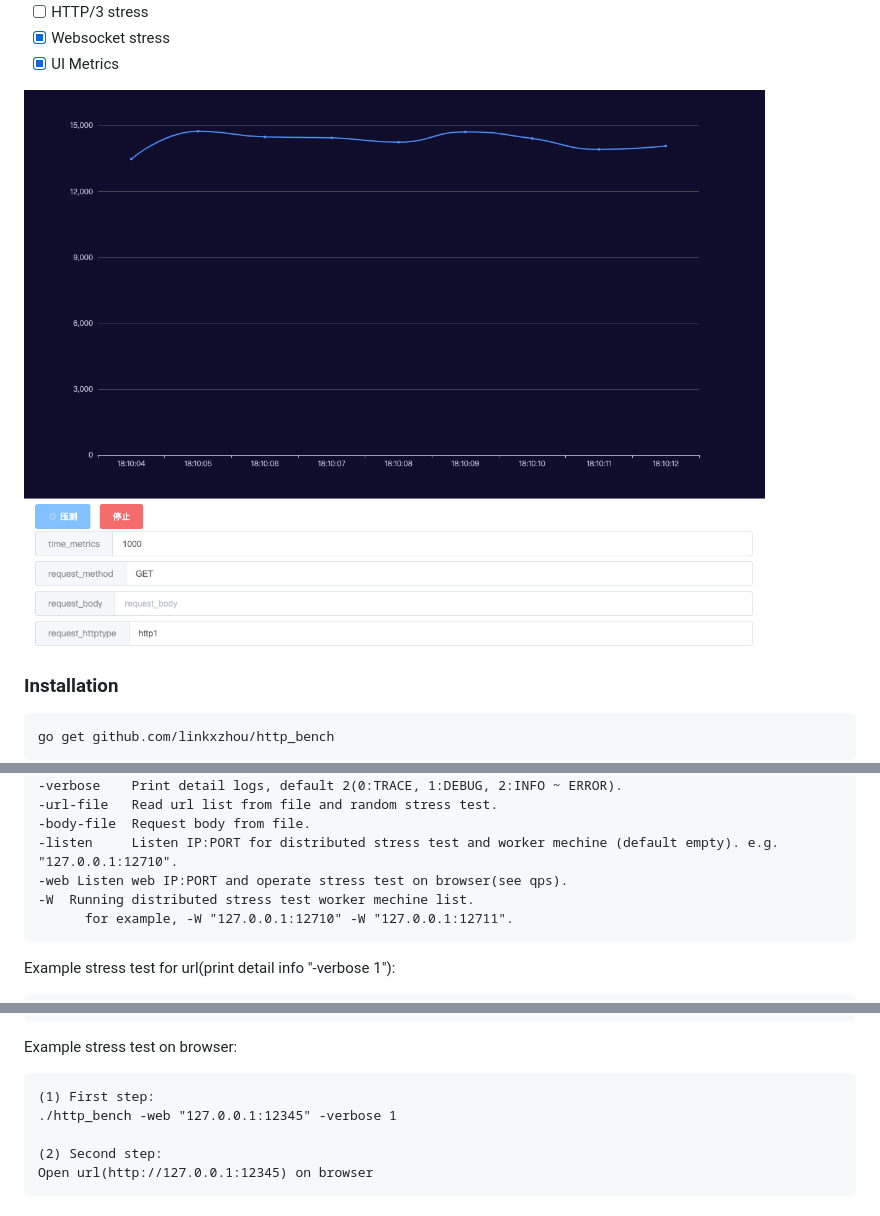
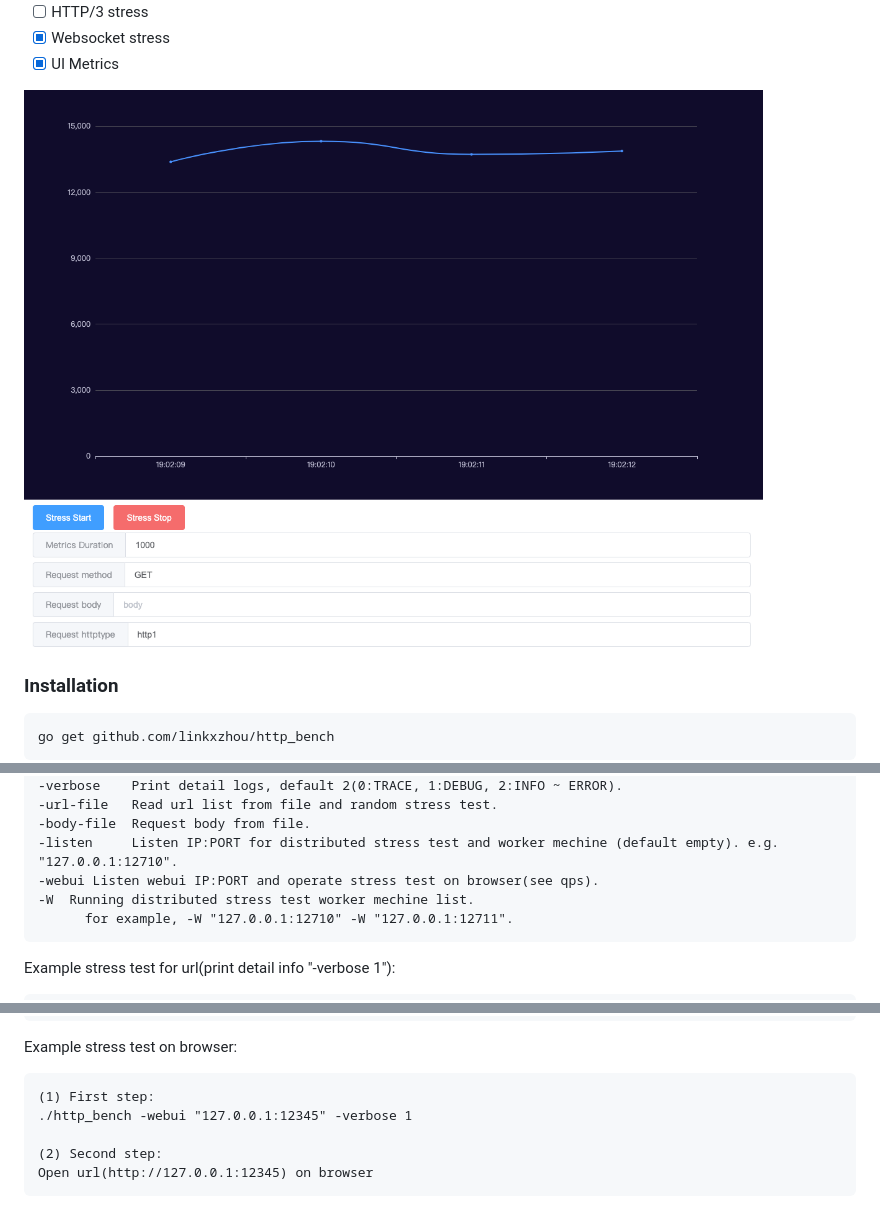
Before and after one commit to linkxzhou/http_bench, a Markdown page: README.md, 3 parts joined by grey strips. Rendered like a GitHub page; pictures changed too: demo.png.

````diff
--- a/README.md
+++ b/README.md
@@ -89,7 +89,7 @@ Latency distribution:
 -url-file 	Read url list from file and random stress test.
 -body-file  Request body from file.
 -listen 	Listen IP:PORT for distributed stress test and worker mechine (default empty). e.g. "127.0.0.1:12710".
--web Listen web IP:PORT and operate stress test on browser(see qps).
+-webui Listen webui IP:PORT and operate stress test on browser(see qps).
 -W  Running distributed stress test worker mechine list.
       for example, -W "127.0.0.1:12710" -W "127.0.0.1:12711".
 ```
@@ -124,7 +124,7 @@ Example distributed stress test(print detail info "-verbose 1"):
 Example stress test on browser:
 ```
 (1) First step:
-./http_bench -web "127.0.0.1:12345" -verbose 1
+./http_bench -webui "127.0.0.1:12345" -verbose 1
 
 (2) Second step:
 Open url(http://127.0.0.1:12345) on browser
````
Also changed, not shown: README_CN.md (+2 -2 lines), 2 other files.
